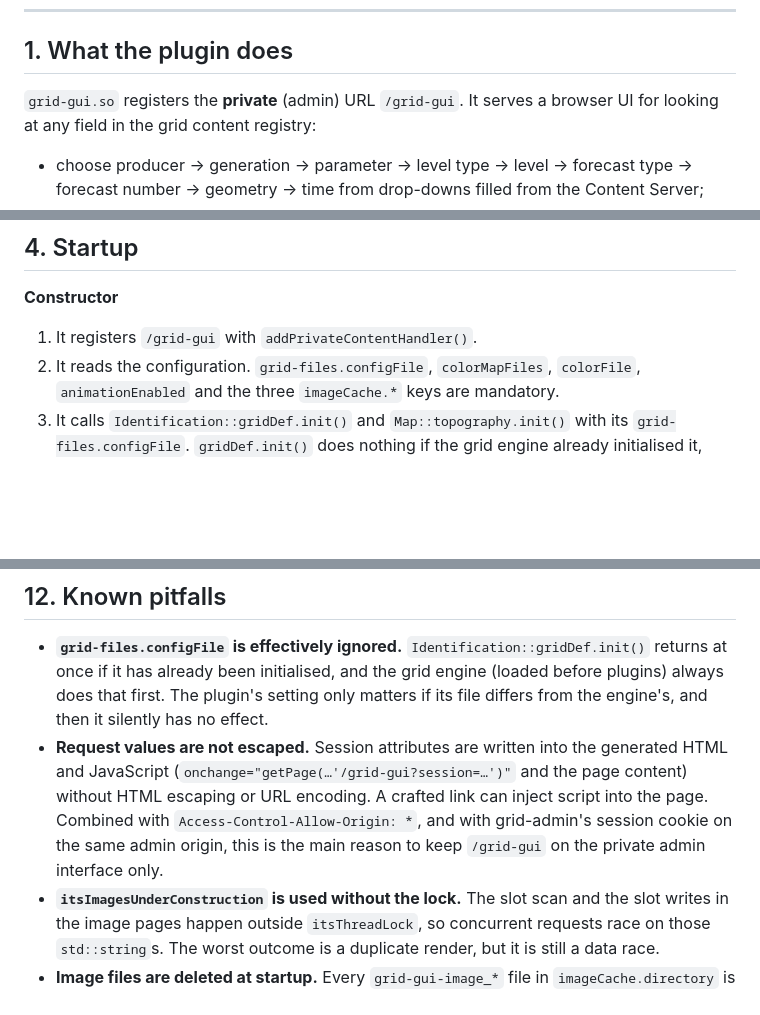
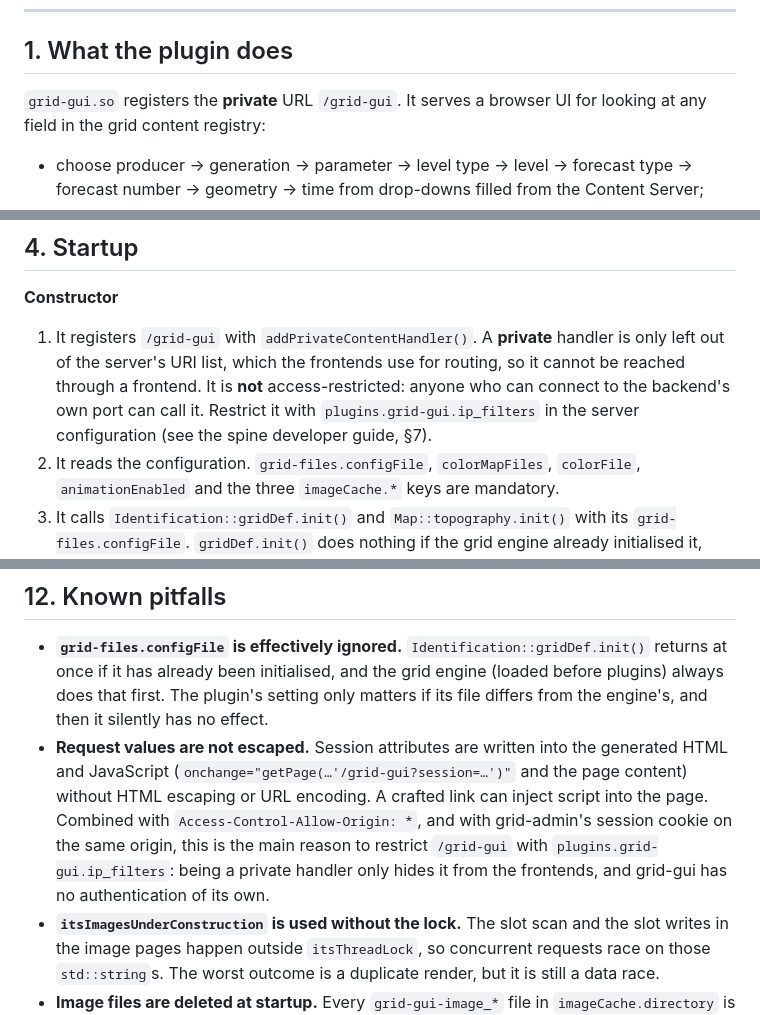
Before and after one commit to fmidev/smartmet-plugin-grid-gui, a Markdown page: docs/developer-guide.md, 3 parts joined by grey strips. Rendered like a GitHub page; blank space fills up the shorter version.

Commit message:
Correct the meaning of private content handlers in the developer guide
A private handler is only hidden from the URI map that frontends route by;
it is not access-restricted on the backend port. Point to ip_filters.

Co-Authored-By: Claude Opus 5.5 <noreply@anthropic.com>
Claude-Session: https://claude.ai/code/session_01EjycWKW8pvhCeNFncYi6zV

```diff
--- a/docs/developer-guide.md
+++ b/docs/developer-guide.md
@@ -30,7 +30,7 @@ and the grid-files [developer guide](https://github.com/fmidev/smartmet-library-
 
 ## 1. What the plugin does
 
-`grid-gui.so` registers the **private** (admin) URL `/grid-gui`. It serves a browser UI
+`grid-gui.so` registers the **private** URL `/grid-gui`. It serves a browser UI
 for looking at any field in the grid content registry:
 
 * choose producer → generation → parameter → level type → level → forecast type →
@@ -76,7 +76,12 @@ The session class (`Session`) comes from grid-files (`common/Session.h`).
 
 **Constructor**
 
-1. It registers `/grid-gui` with `addPrivateContentHandler()`.
+1. It registers `/grid-gui` with `addPrivateContentHandler()`. A **private** handler is
+   only left out of the server's URI list, which the frontends use for routing, so it
+   cannot be reached through a frontend. It is **not** access-restricted: anyone who can
+   connect to the backend's own port can call it. Restrict it with
+   `plugins.grid-gui.ip_filters` in the server configuration (see the spine developer
+   guide, §7).
 2. It reads the configuration. `grid-files.configFile`, `colorMapFiles`, `colorFile`,
    `animationEnabled` and the three `imageCache.*` keys are mandatory.
 3. It calls `Identification::gridDef.init()` and `Map::topography.init()` with its
@@ -257,8 +262,9 @@ with a suitable `expires_seconds`.
   HTML and JavaScript (`onchange="getPage(…'/grid-gui?session=…')"` and the page
   content) without HTML escaping or URL encoding. A crafted link can inject script into
   the page. Combined with `Access-Control-Allow-Origin: *`, and with grid-admin's session
-  cookie on the same admin origin, this is the main reason to keep `/grid-gui` on the
-  private admin interface only.
+  cookie on the same origin, this is the main reason to restrict `/grid-gui` with
+  `plugins.grid-gui.ip_filters`: being a private handler only hides it from the
+  frontends, and grid-gui has no authentication of its own.
 * **`itsImagesUnderConstruction` is used without the lock.** The slot scan and the slot
   writes in the image pages happen outside `itsThreadLock`, so concurrent requests race
   on those `std::string`s. The worst outcome is a duplicate render, but it is still a
```
